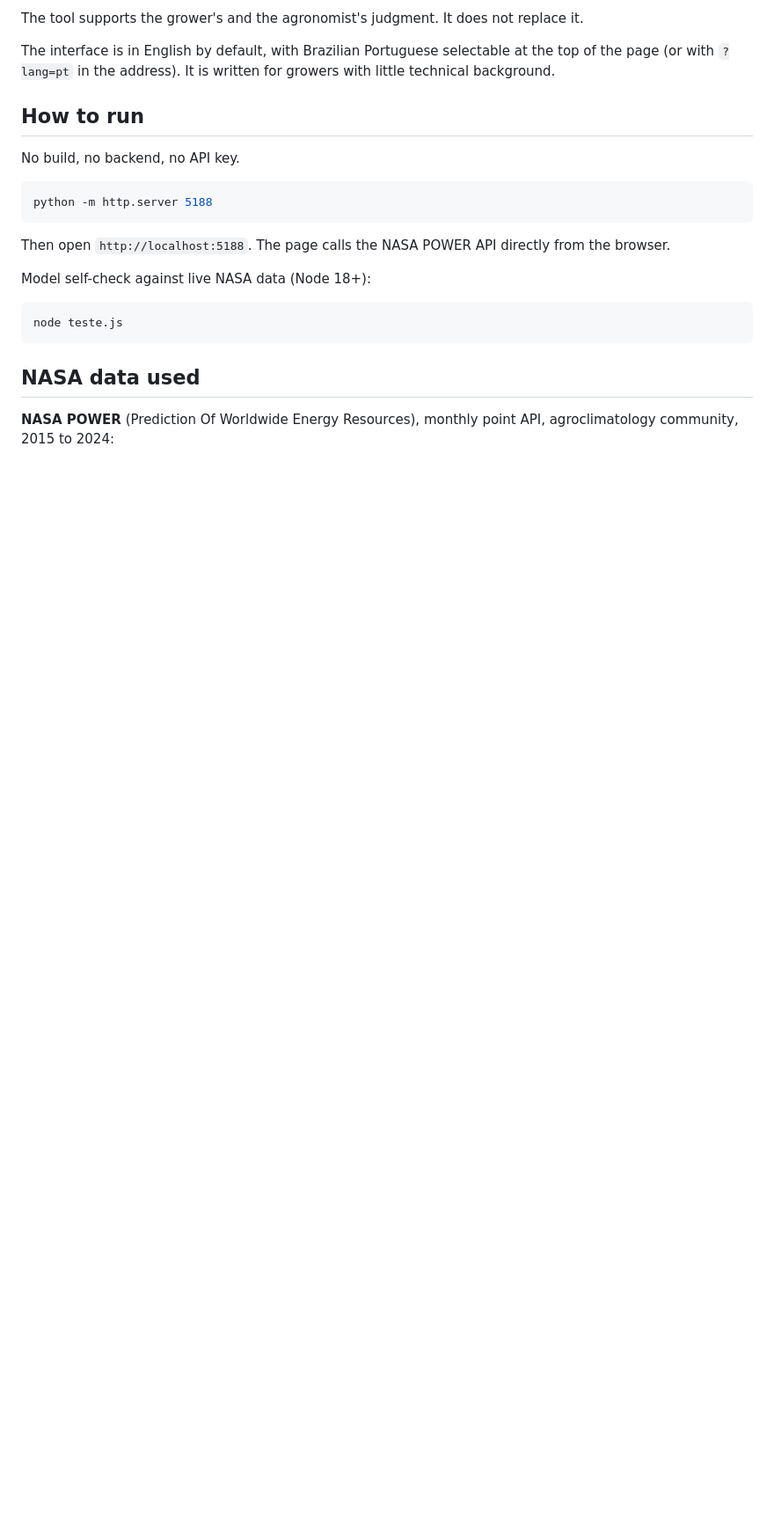
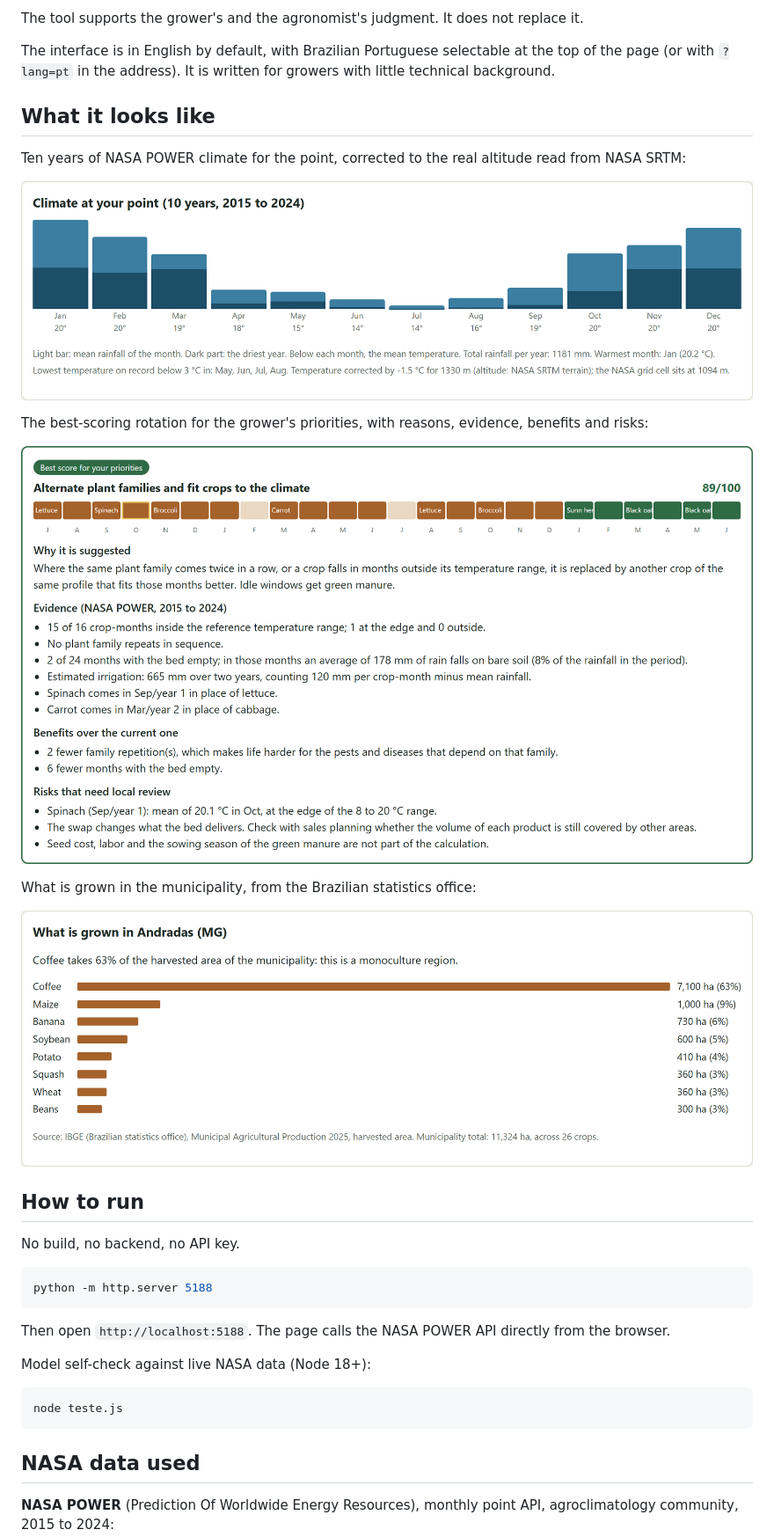
Before and after one commit to Lucasbnas435/nasa-space-apps-2026, a Markdown page: README.md, the part around one of its changes. Shown at 88% size. GitHub-like rendering; pictures changed too: demo/screenshots/best-strategy.png (added), demo/screenshots/climate.png (added), demo/screenshots/municipality.png (added); blank space fills up the shorter version.

Commit message:
Add demo deck (7 slides), screenshots and team to the documentation
Team Janela Verde. Deck in PDF and PowerPoint under demo/.

Co-Authored-By: Claude Fable 5.2 <noreply@anthropic.com>

```diff
--- a/README.md
+++ b/README.md
@@ -16,6 +22,20 @@ A grower chooses a production profile (vegetables, annual crops, or perennials s
 The tool supports the grower's and the agronomist's judgment. It does not replace it.
 
 The interface is in English by default, with Brazilian Portuguese selectable at the top of the page (or with `?lang=pt` in the address). It is written for growers with little technical background.
+
+## What it looks like
+
+Ten years of NASA POWER climate for the point, corrected to the real altitude read from NASA SRTM:
+
+![Climate at the point](demo/screenshots/climate.png)
+
+The best-scoring rotation for the grower's priorities, with reasons, evidence, benefits and risks:
+
+![Best strategy card](demo/screenshots/best-strategy.png)
+
+What is grown in the municipality, from the Brazilian statistics office:
+
+![Municipal context](demo/screenshots/municipality.png)
 
 ## How to run
 
```
Also changed, not shown: other parts of README.md (+8 -1 lines), demo/screenshots/calendar.png (added), 2 other files.
